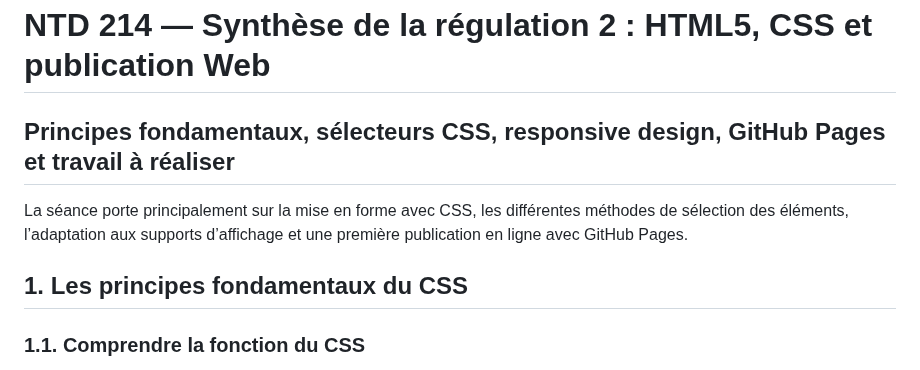
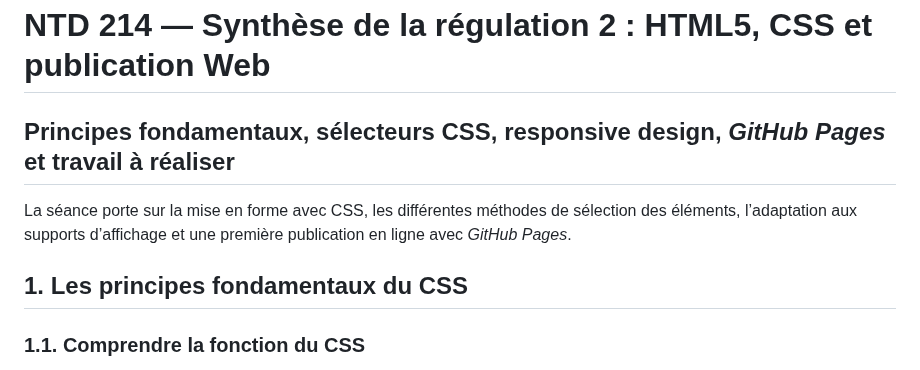
Before and after one commit to geraldkembellec/ntd214, a Markdown page: NTD214-regulation-2-HTML-CSS.md, the part around one of its changes. Drawn GitHub-style.

```diff
--- a/NTD214-regulation-2-HTML-CSS.md
+++ b/NTD214-regulation-2-HTML-CSS.md
@@ -1,11 +1,9 @@
 # NTD 214 — Synthèse de la régulation 2 : HTML5, CSS et publication Web
-## Principes fondamentaux, sélecteurs CSS, responsive design, GitHub Pages et travail à réaliser
+## Principes fondamentaux, sélecteurs CSS, responsive design, _GitHub Pages_ et travail à réaliser
 
-La séance porte principalement sur la mise en forme avec CSS, les différentes méthodes de sélection des éléments, l’adaptation aux supports d’affichage et une première publication en ligne avec GitHub Pages.
-
+La séance porte sur la mise en forme avec CSS, les différentes méthodes de sélection des éléments, l’adaptation aux supports d’affichage et une première publication en ligne avec _GitHub Pages_.
 
 ## 1. Les principes fondamentaux du CSS
-
 ### 1.1. Comprendre la fonction du CSS
 
 CSS signifie **Cascading Style Sheets**, ou feuilles de style en cascade. Le CSS décrit la présentation visuelle d’un document : couleurs, typographie, dimensions, espacements et mise en page.
```
Also changed, not shown: other parts of NTD214-regulation-2-HTML-CSS.md (+1 -1 lines).
